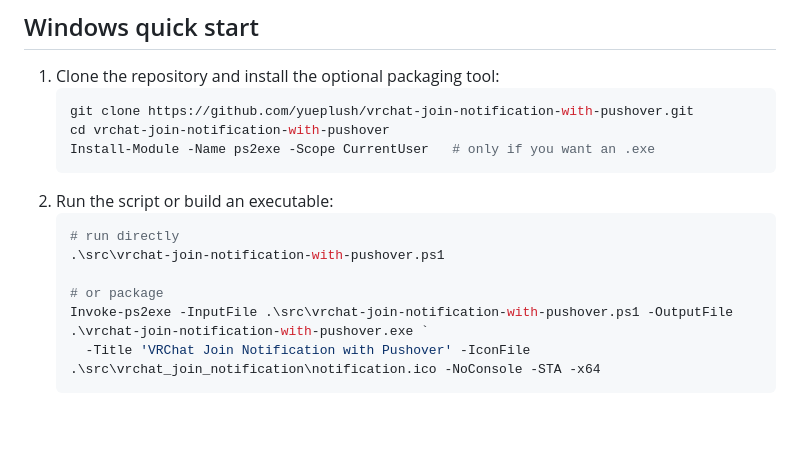
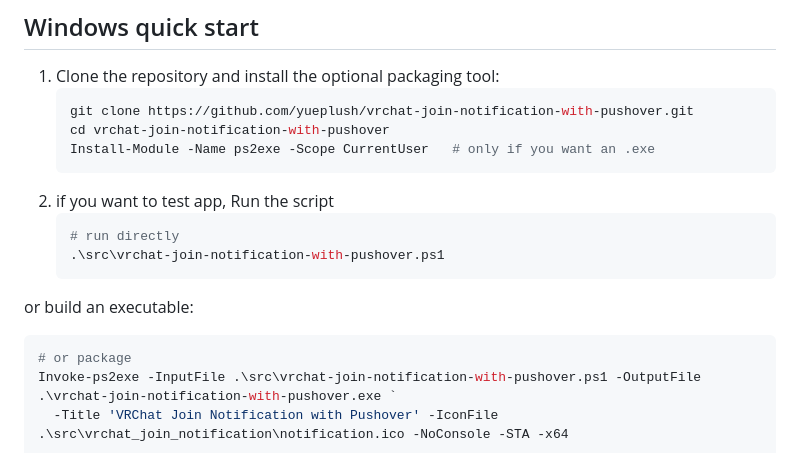
Before and after one commit to yueplush/vrc-join-notification-pushover-windows, a Markdown page: README.md, the part around the change. GitHub-like rendering; blank space fills up the shorter version.

````diff
--- a/README.md
+++ b/README.md
@@ -16,11 +16,13 @@ player with a toast and (optionally) a Pushover push.
    cd vrchat-join-notification-with-pushover
    Install-Module -Name ps2exe -Scope CurrentUser   # only if you want an .exe
    ```
-2. Run the script or build an executable:
+2. if you want to test app, Run the script
    ```powershell
    # run directly
    .\src\vrchat-join-notification-with-pushover.ps1
-
+   ```
+or build an executable:
+   ```powershell
    # or package
    Invoke-ps2exe -InputFile .\src\vrchat-join-notification-with-pushover.ps1 -OutputFile .\vrchat-join-notification-with-pushover.exe `
      -Title 'VRChat Join Notification with Pushover' -IconFile .\src\vrchat_join_notification\notification.ico -NoConsole -STA -x64
````
